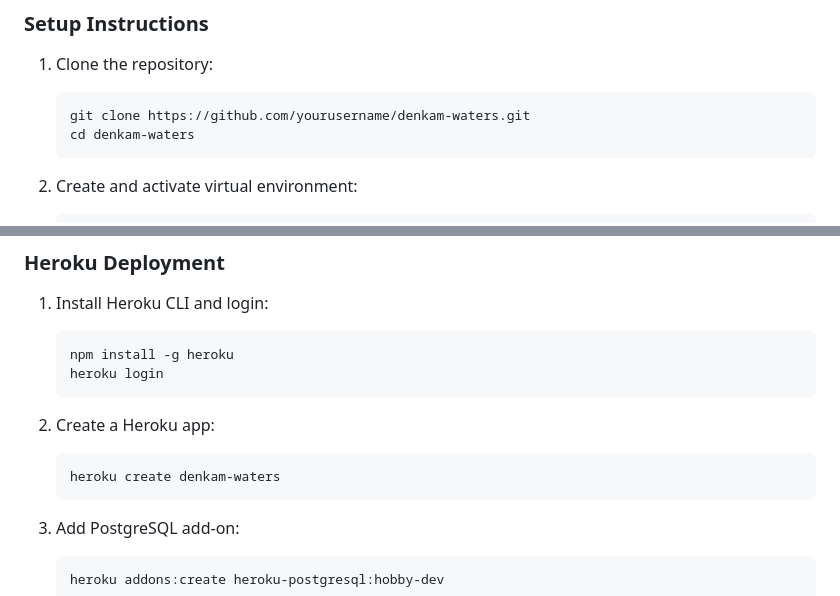
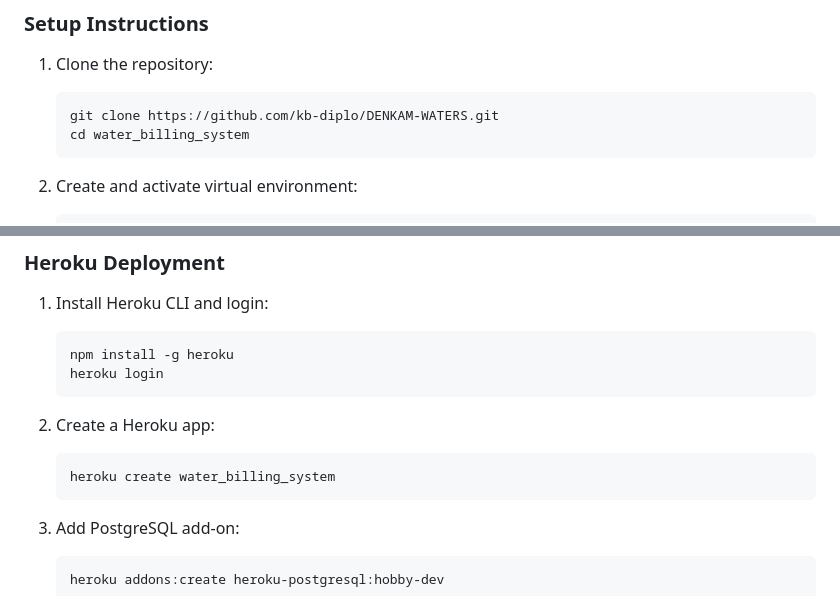
Before and after one commit to kb-diplo/DENKAM-WATERS, a Markdown page: water_billing_system/README.md, 2 parts joined by grey strips. Rendered like a GitHub page.

Commit message:
adding about system and setup

````diff
--- a/water_billing_system/README.md
+++ b/water_billing_system/README.md
@@ -36,8 +36,8 @@ A comprehensive water billing system with manual meter reading and customer port
 
 1. Clone the repository:
    ```bash
-   git clone https://github.com/yourusername/denkam-waters.git
-   cd denkam-waters
+   git clone https://github.com/kb-diplo/DENKAM-WATERS.git
+   cd water_billing_system
    ```
 
 2. Create and activate virtual environment:
@@ -125,7 +125,7 @@ python manage.py test
 
 2. Create a Heroku app:
    ```bash
-   heroku create denkam-waters
+   heroku create water_billing_system
    ```
 
 3. Add PostgreSQL add-on:
````
